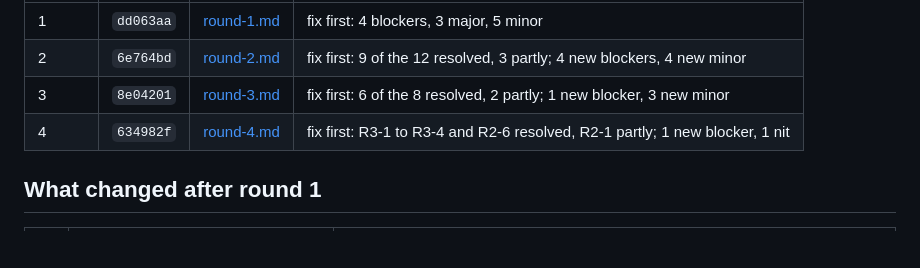
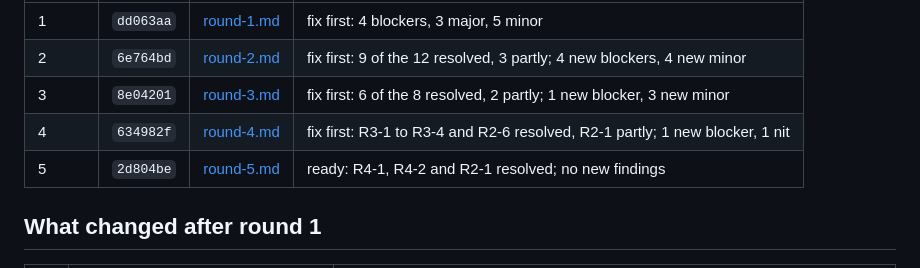
Before and after one commit to leanEthereum/leanSeal, a Markdown page: audit/README.md, the part around the change. Rendered like a GitHub page; blank space fills up the shorter version.

Commit message:
Add the round-5 audit report: ready

```diff
--- a/audit/README.md
+++ b/audit/README.md
@@ -8,6 +8,7 @@ An AI model, OpenAI's GPT-6 Astra at high reasoning effort, audited chainseal fo
 | 2 | `6e764bd` | [round-2.md](round-2.md) | fix first: 9 of the 12 resolved, 3 partly; 4 new blockers, 4 new minor |
 | 3 | `8e04201` | [round-3.md](round-3.md) | fix first: 6 of the 8 resolved, 2 partly; 1 new blocker, 3 new minor |
 | 4 | `634982f` | [round-4.md](round-4.md) | fix first: R3-1 to R3-4 and R2-6 resolved, R2-1 partly; 1 new blocker, 1 nit |
+| 5 | `2d804be` | [round-5.md](round-5.md) | ready: R4-1, R4-2 and R2-1 resolved; no new findings |
 
 ## What changed after round 1
 
```
Also changed, not shown: audit/round-5.md (added, +78 -0 lines).
